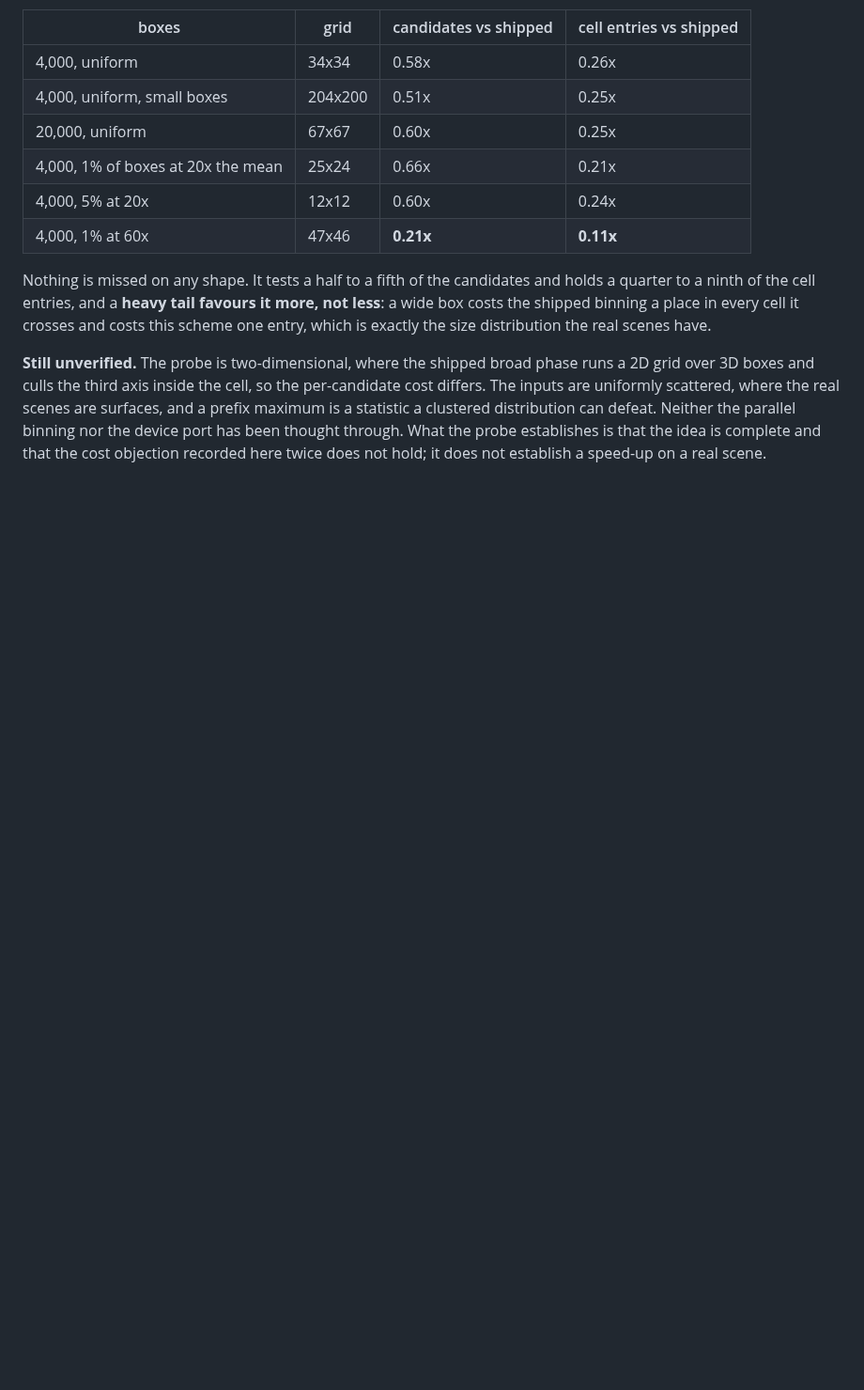
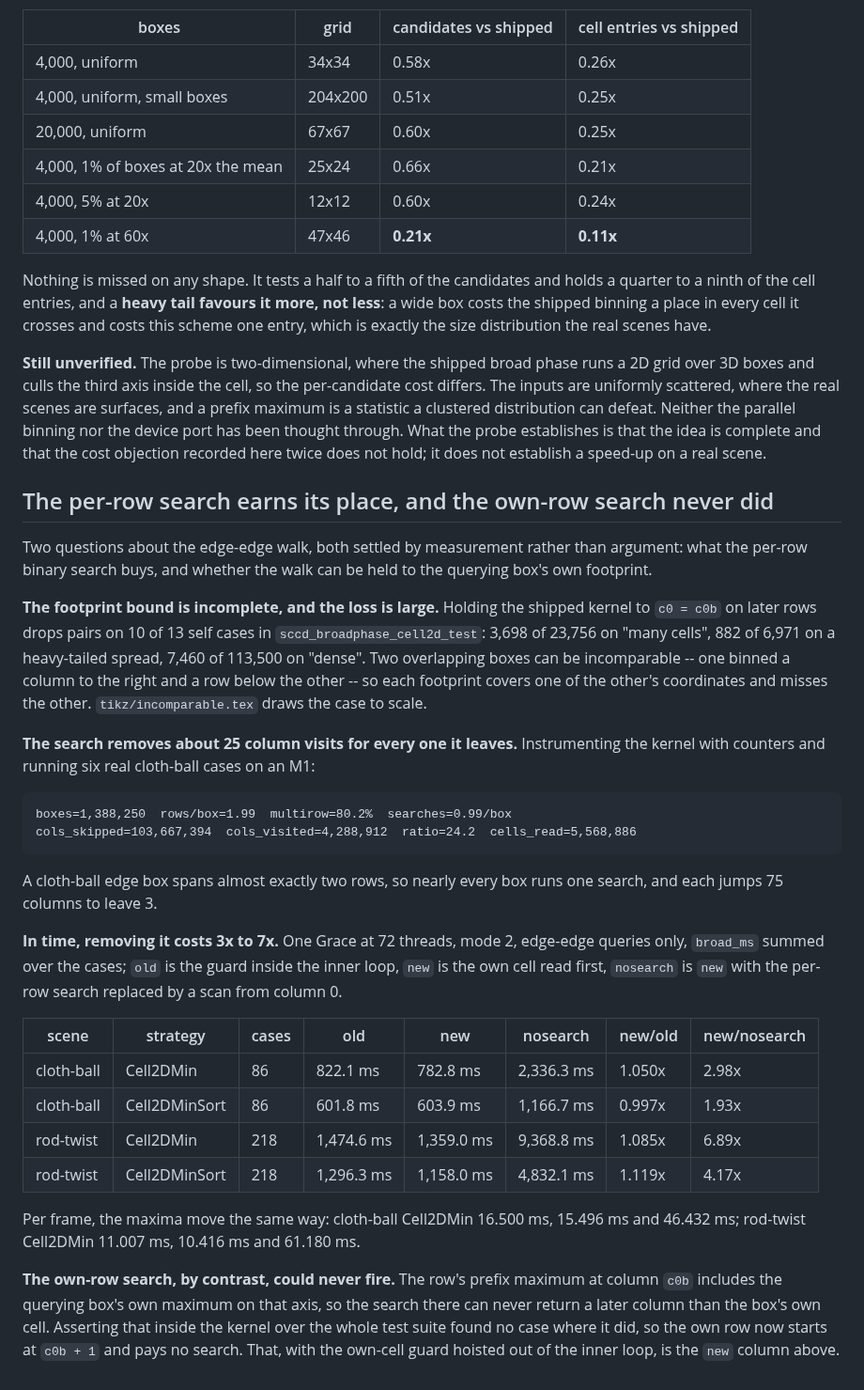
Before and after one commit to zulianp/sccd, a Markdown page: wip/DECISIONS.md, the part around the change. Shown at 94% size. Drawn GitHub-style; blank space fills up the shorter version.

Commit message:
Record what the per-row search buys
Three measurements behind the edge-edge walk's shape: the footprint bound is
incomplete (10 of 13 self cases lose pairs), the search skips 24 columns for
every one it leaves on real cloth-ball geometry, and removing it costs 3x to 7x
in time on one Grace. Also the own-row search, which was removed because the
row prefix at the box's own column already holds the box's own maximum.

Co-Authored-By: Claude Opus 5 (1M context) <noreply@anthropic.com>

````diff
--- a/wip/DECISIONS.md
+++ b/wip/DECISIONS.md
@@ -517,3 +517,51 @@ can defeat. Neither the parallel binning nor the device port has been thought
 through. What the probe establishes is that the idea is complete and that the
 cost objection recorded here twice does not hold; it does not establish a
 speed-up on a real scene.
+
+## The per-row search earns its place, and the own-row search never did
+
+Two questions about the edge-edge walk, both settled by measurement rather than
+argument: what the per-row binary search buys, and whether the walk can be held
+to the querying box's own footprint.
+
+**The footprint bound is incomplete, and the loss is large.** Holding the shipped
+kernel to `c0 = c0b` on later rows drops pairs on 10 of 13 self cases in
+`sccd_broadphase_cell2d_test`: 3,698 of 23,756 on "many cells", 882 of 6,971 on
+a heavy-tailed spread, 7,460 of 113,500 on "dense". Two overlapping boxes can be
+incomparable -- one binned a column to the right and a row below the other -- so
+each footprint covers one of the other's coordinates and misses the other.
+`tikz/incomparable.tex` draws the case to scale.
+
+**The search removes about 25 column visits for every one it leaves.**
+Instrumenting the kernel with counters and running six real cloth-ball cases on
+an M1:
+
+```
+boxes=1,388,250  rows/box=1.99  multirow=80.2%  searches=0.99/box
+cols_skipped=103,667,394  cols_visited=4,288,912  ratio=24.2  cells_read=5,568,886
+```
+
+A cloth-ball edge box spans almost exactly two rows, so nearly every box runs one
+search, and each jumps 75 columns to leave 3.
+
+**In time, removing it costs 3x to 7x.** One Grace at 72 threads, mode 2,
+edge-edge queries only, `broad_ms` summed over the cases; `old` is the guard
+inside the inner loop, `new` is the own cell read first, `nosearch` is `new` with
+the per-row search replaced by a scan from column 0.
+
+| scene | strategy | cases | old | new | nosearch | new/old | new/nosearch |
+|---|---|---|---|---|---|---|---|
+| cloth-ball | Cell2DMin | 86 | 822.1 ms | 782.8 ms | 2,336.3 ms | 1.050x | 2.98x |
+| cloth-ball | Cell2DMinSort | 86 | 601.8 ms | 603.9 ms | 1,166.7 ms | 0.997x | 1.93x |
+| rod-twist | Cell2DMin | 218 | 1,474.6 ms | 1,359.0 ms | 9,368.8 ms | 1.085x | 6.89x |
+| rod-twist | Cell2DMinSort | 218 | 1,296.3 ms | 1,158.0 ms | 4,832.1 ms | 1.119x | 4.17x |
+
+Per frame, the maxima move the same way: cloth-ball Cell2DMin 16.500 ms, 15.496
+ms and 46.432 ms; rod-twist Cell2DMin 11.007 ms, 10.416 ms and 61.180 ms.
+
+**The own-row search, by contrast, could never fire.** The row's prefix maximum
+at column `c0b` includes the querying box's own maximum on that axis, so the
+search there can never return a later column than the box's own cell. Asserting
+that inside the kernel over the whole test suite found no case where it did, so
+the own row now starts at `c0b + 1` and pays no search. That, with the own-cell
+guard hoisted out of the inner loop, is the `new` column above.
````
